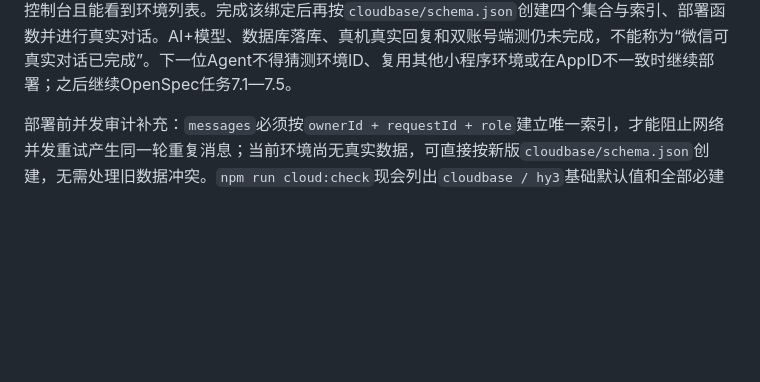
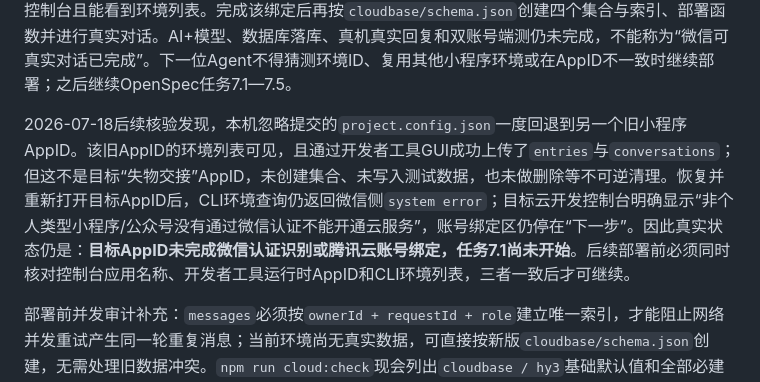
Before and after one commit to anyexinglu/myally, a Markdown page: docs/PRODUCT-HANDOFF.md, the part around the change. Rendered like a GitHub page; blank space fills up the shorter version.

```diff
--- a/docs/PRODUCT-HANDOFF.md
+++ b/docs/PRODUCT-HANDOFF.md
@@ -85,6 +85,8 @@ CloudBase官方文档确认`wx-server-sdk 4.0.2`支持在微信云函数中使
 真实部署检查发现，该AppID在开发者工具本地状态中仍为`cloudProject: false`，CloudBase环境数量为0；CLI查询环境同时返回微信侧`system error`。2026-07-18项目管理员提供了一个确实存在的腾讯云CloudBase环境，因此无需再购买19.9元套餐；但直接指定该环境执行部署时，微信CLI仍在查询函数和环境列表阶段返回`system error`，说明“腾讯云环境已存在”不等于“当前微信小程序已关联并获权访问”。同时，从当前项目的`conversations`目录执行“创建并部署”时，自动打开的是另一个名为“失物交接”的小程序云控制台。两个AppID不一致，因此本轮没有在错误环境创建函数、集合或测试数据。
 
 因此目前只能证明**POC-1B代码、本地闭环和前端预览构建完成**。要继续真实链路，必须使用微信云开发控制台的“账号绑定/关联已有腾讯云账号”路径，把当前MYALLY正式AppID关联到现有环境，并确保开发者工具登录账号对两侧都有管理员权限；随后重新打开项目，右键云函数时应进入当前项目控制台且能看到环境列表。完成该绑定后再按`cloudbase/schema.json`创建四个集合与索引、部署函数并进行真实对话。AI+模型、数据库落库、真机真实回复和双账号端测仍未完成，不能称为“微信可真实对话已完成”。下一位Agent不得猜测环境ID、复用其他小程序环境或在AppID不一致时继续部署；之后继续OpenSpec任务7.1—7.5。
+
+2026-07-18后续核验发现，本机忽略提交的`project.config.json`一度回退到另一个旧小程序AppID。该旧AppID的环境列表可见，且通过开发者工具GUI成功上传了`entries`与`conversations`；但这不是目标“失物交接”AppID，未创建集合、未写入测试数据，也未做删除等不可逆清理。恢复并重新打开目标AppID后，CLI环境查询仍返回微信侧`system error`；目标云开发控制台明确显示“非个人类型小程序/公众号没有通过微信认证不能开通云服务”，账号绑定区仍停在“下一步”。因此真实状态仍是：**目标AppID未完成微信认证识别或腾讯云账号绑定，任务7.1尚未开始**。后续部署前必须同时核对控制台应用名称、开发者工具运行时AppID和CLI环境列表，三者一致后才可继续。
 
 部署前并发审计补充：`messages`必须按`ownerId + requestId + role`建立唯一索引，才能阻止网络并发重试产生同一轮重复消息；当前环境尚无真实数据，可直接按新版`cloudbase/schema.json`创建，无需处理旧数据冲突。`npm run cloud:check`现会列出`cloudbase / hy3`基础默认值和全部必建唯一索引。
 
```
Also changed, not shown: README.md (+3 -3 lines), 1 other file.
